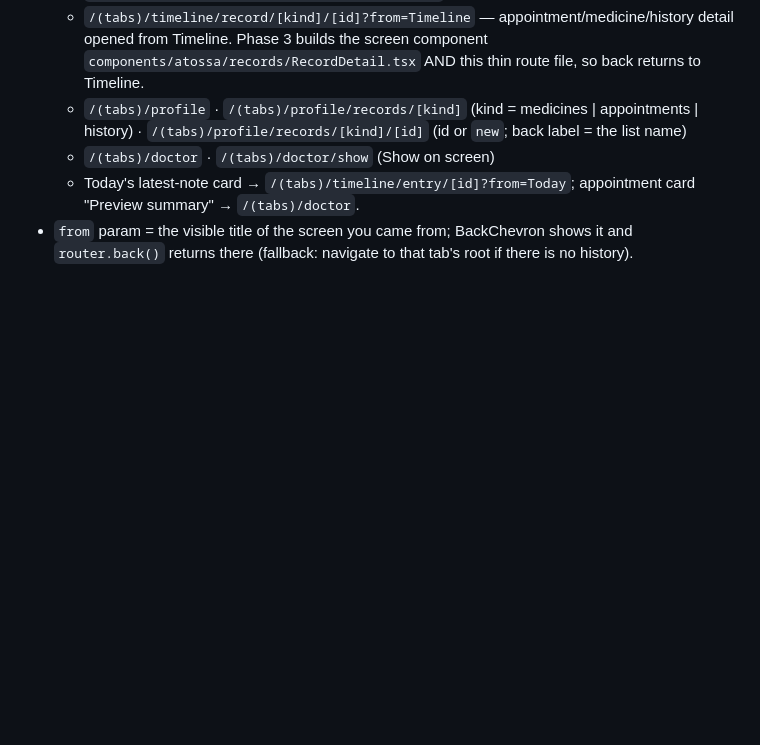
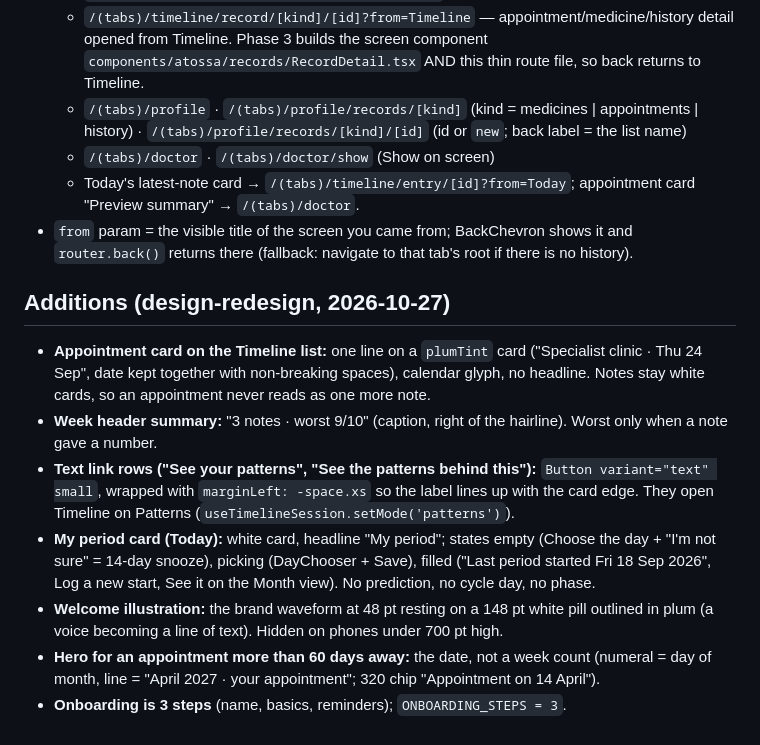
Before and after one commit to ziba18/atossa, a Markdown page: design/KIT.md, the part around the change. Drawn GitHub-style; blank space fills up the shorter version.

Commit message:
KIT.md: document the additions made on design-redesign today
Co-Authored-By: Claude Sonnet 5.5 <noreply@anthropic.com>
Claude-Session: https://claude.ai/code/session_011cSLPoTokLPwYJXwSk9R8s

```diff
--- a/design/KIT.md
+++ b/design/KIT.md
@@ -216,3 +216,12 @@ the BackChevron names the screen it came from.
     "Preview summary" → `/(tabs)/doctor`.
 - `from` param = the visible title of the screen you came from; BackChevron shows it and `router.back()`
   returns there (fallback: navigate to that tab's root if there is no history).
+
+## Additions (design-redesign, 2026-10-27)
+- **Appointment card on the Timeline list:** one line on a `plumTint` card ("Specialist clinic · Thu 24 Sep", date kept together with non-breaking spaces), calendar glyph, no headline. Notes stay white cards, so an appointment never reads as one more note.
+- **Week header summary:** "3 notes · worst 9/10" (caption, right of the hairline). Worst only when a note gave a number.
+- **Text link rows ("See your patterns", "See the patterns behind this"):** `Button variant="text" small`, wrapped with `marginLeft: -space.xs` so the label lines up with the card edge. They open Timeline on Patterns (`useTimelineSession.setMode('patterns')`).
+- **My period card (Today):** white card, headline "My period"; states empty (Choose the day + "I'm not sure" = 14-day snooze), picking (DayChooser + Save), filled ("Last period started Fri 18 Sep 2026", Log a new start, See it on the Month view). No prediction, no cycle day, no phase.
+- **Welcome illustration:** the brand waveform at 48 pt resting on a 148 pt white pill outlined in plum (a voice becoming a line of text). Hidden on phones under 700 pt high.
+- **Hero for an appointment more than 60 days away:** the date, not a week count (numeral = day of month, line = "April 2027 · your appointment"; 320 chip "Appointment on 14 April").
+- **Onboarding is 3 steps** (name, basics, reminders); `ONBOARDING_STEPS = 3`.
```
